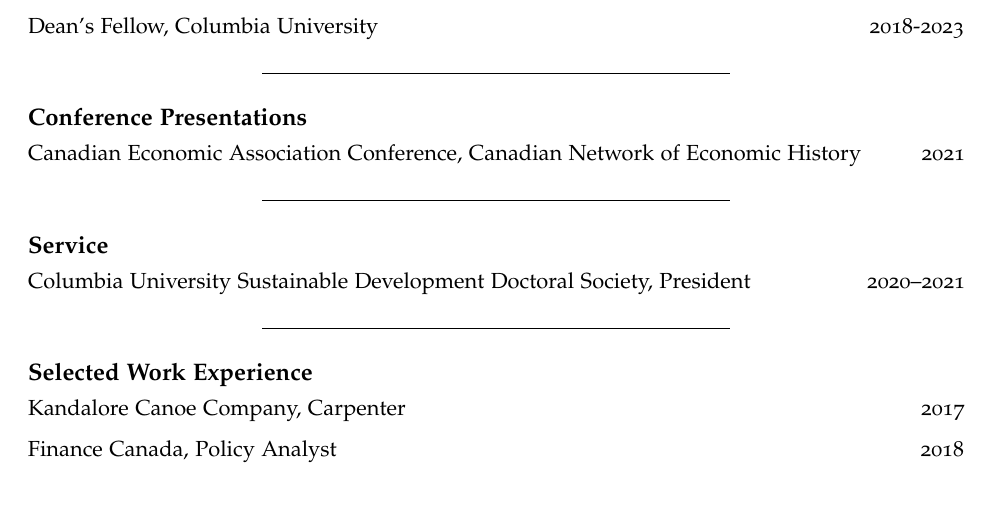
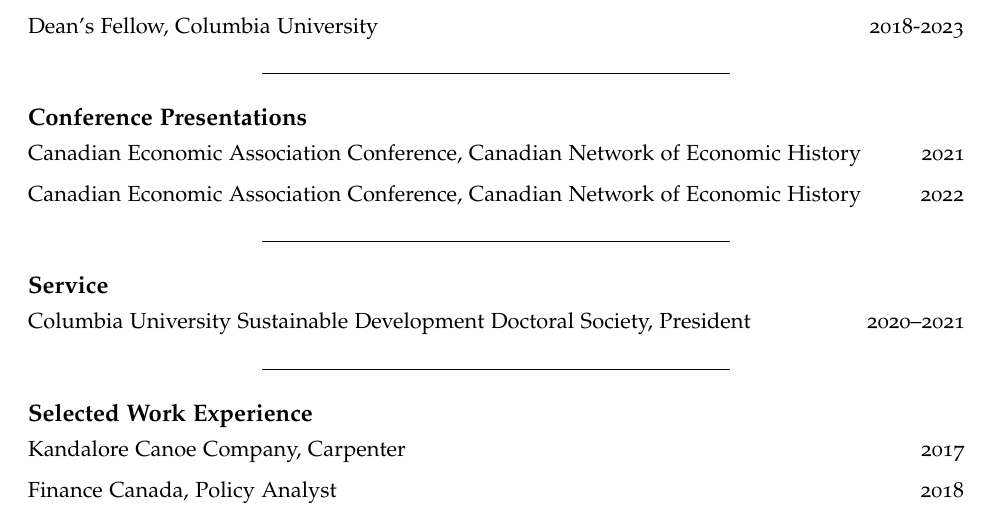
Before and after one commit to jrmcirwin/jrmcirwin.github.io, an R Markdown document (docs/CV/cv_McDevitt_Irwin.rmd): part of page 2 of 2, cut so that both start at the same text. Rendered offline with R 4.5, knitr and Pandoc, then LaTeX, with nearby package versions; a font, style sheet, LaTeX package, included part or bibliography that could not be used is replaced or left out.

Commit message:
updating CV

```diff
--- a/docs/CV/cv_McDevitt_Irwin.rmd
+++ b/docs/CV/cv_McDevitt_Irwin.rmd
@@ -93,6 +93,7 @@
 
 Canadian Economic Association Conference, Canadian Network of Economic History \hfill  2021
 
+Canadian Economic Association Conference, Canadian Network of Economic History \hfill  2022
 
 ---
 
```
Also changed, not shown: 2 other files.
